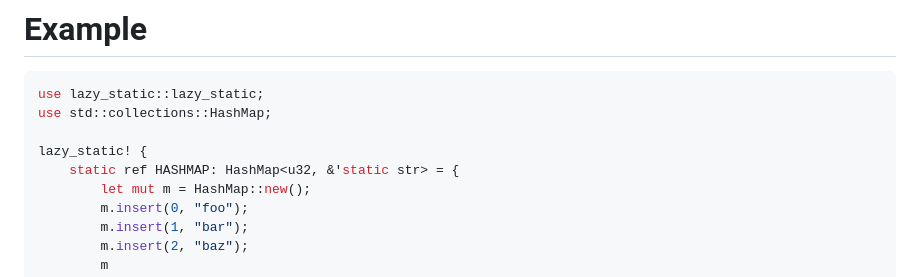
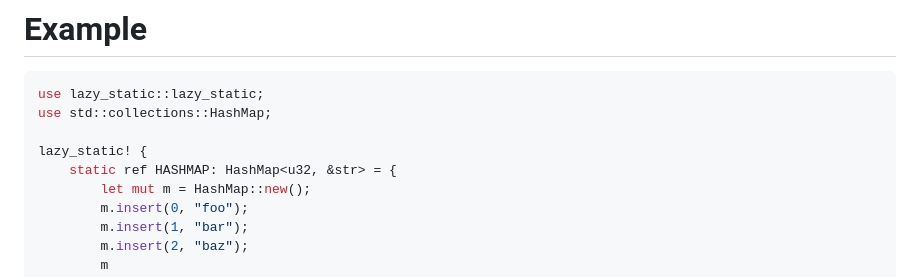
Before and after one commit to rust-lang-nursery/lazy-static.rs, a Markdown page: README.md, the part around the change. Drawn GitHub-style.

```diff
--- a/README.md
+++ b/README.md
@@ -43,7 +43,7 @@ use lazy_static::lazy_static;
 use std::collections::HashMap;
 
 lazy_static! {
-    static ref HASHMAP: HashMap<u32, &'static str> = {
+    static ref HASHMAP: HashMap<u32, &str> = {
         let mut m = HashMap::new();
         m.insert(0, "foo");
         m.insert(1, "bar");
```
